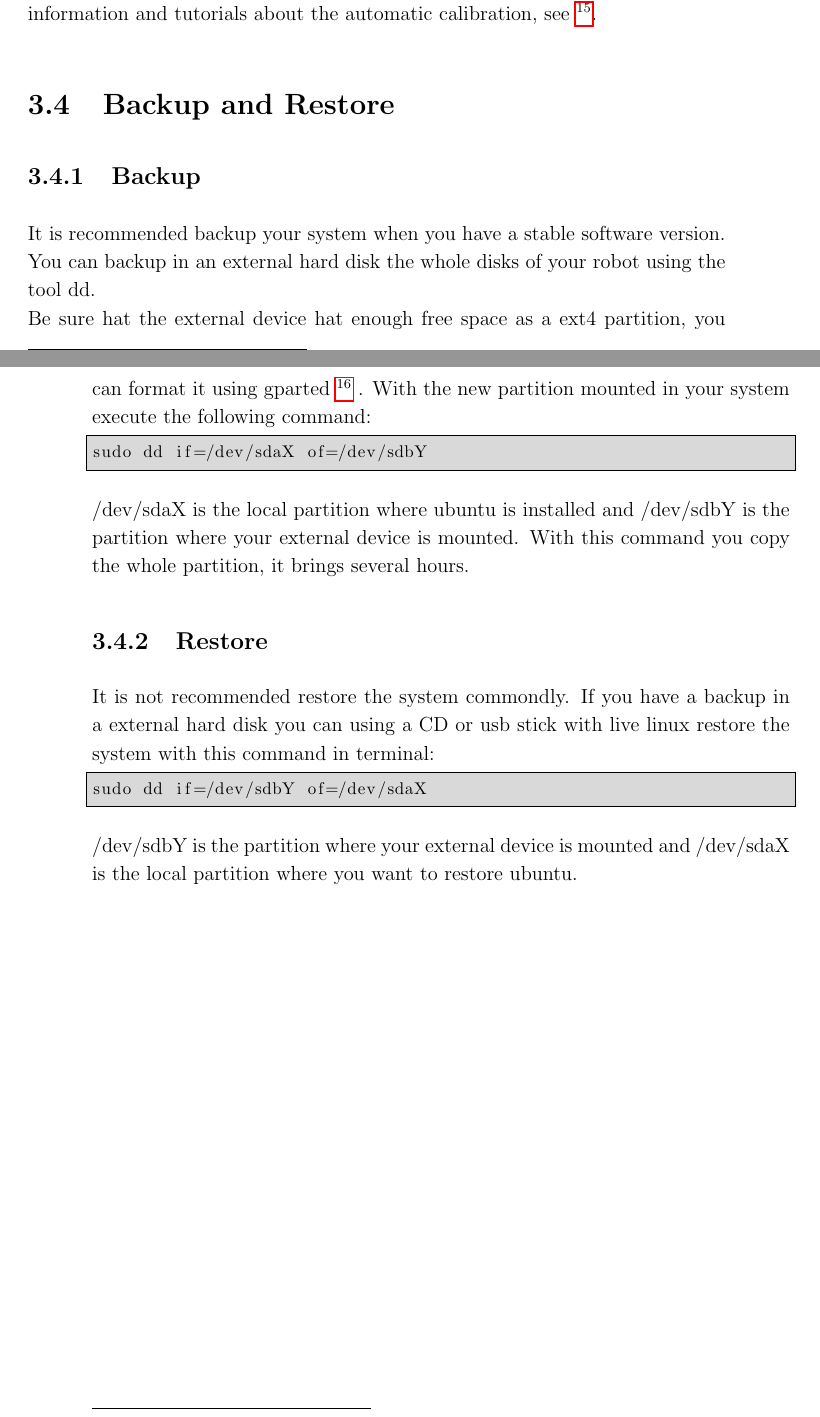
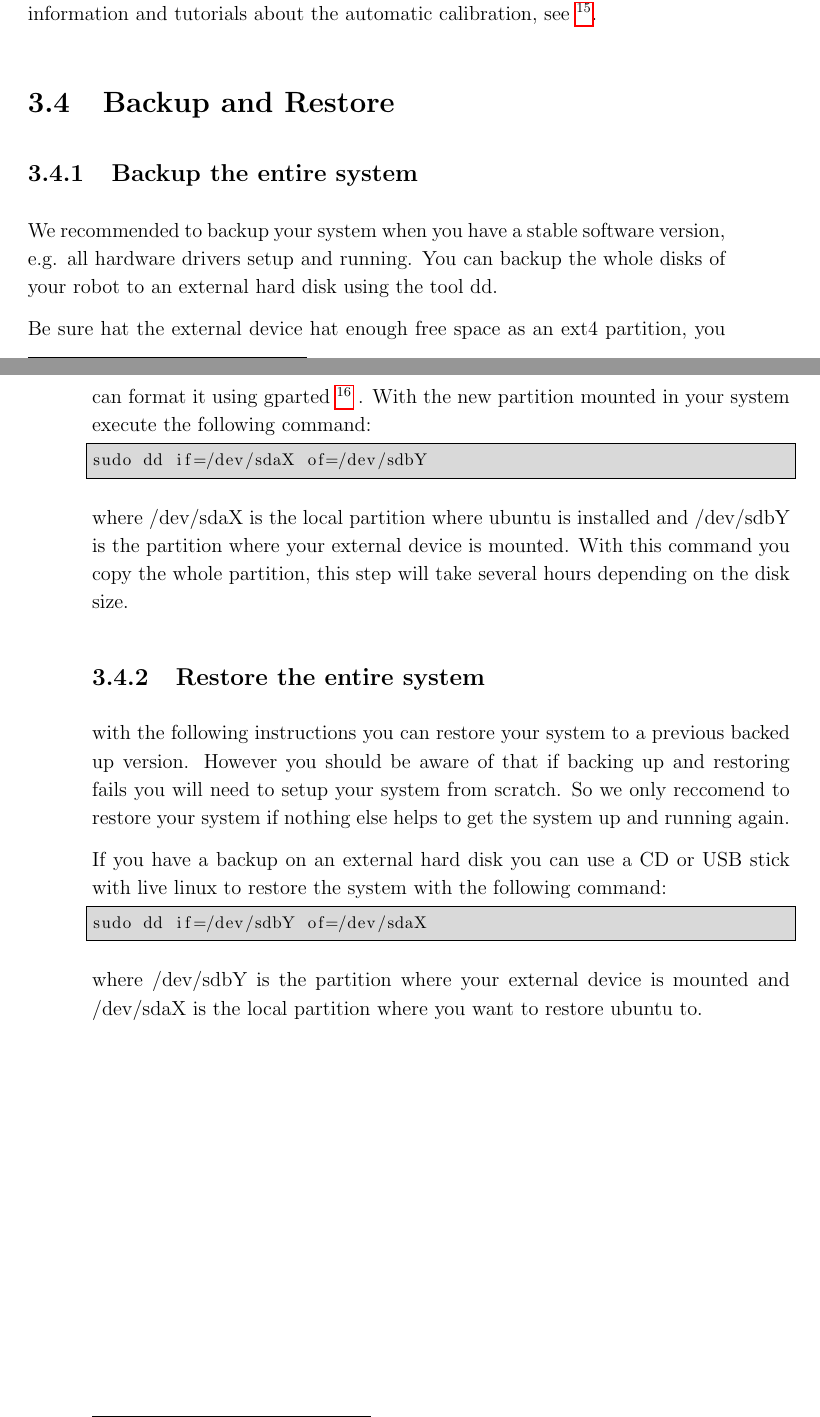
Before and after one commit to ipa320/setup, a LaTeX document (manual/Care-O-bot_manual.tex, which reads manual/Administrator_manual.tex): two parts of pages 42 and 43 of 46, joined at a grey line, cut so that both start at the same text. Compiled offline with pdfLaTeX.

Commit message:
add backup section

```diff
--- a/manual/Administrator_manual.tex
+++ b/manual/Administrator_manual.tex
@@ -526,18 +526,20 @@ and add or subtract these values to the ones already defined as \texttt{torso\_*
 The automatic calibration step calibrates can be used for intrinsic and extrinsic camera calibration, as well as for hand eye calibration. The manual calibration steps from section \ref{sec:manual_calibration} are a prerequisit for the automatic calibration. For more information and tutorials about the automatic calibration, see \footnote{\url{http://ros.org/wiki/cob_calibration}}.
 
 \section{Backup and Restore}
-\subsection{Backup}
-It is recommended backup your system when you have a stable software version. You can backup in an external hard disk the whole disks of your robot using the tool dd.
-\\Be sure hat the external device hat enough free space as a ext4 partition, you can format it using gparted \footnote{\url{http://gparted.sourceforge.net/}} . With the new partition mounted in your system execute the following command:
+\subsection{Backup the entire system}
+We recommended to backup your system when you have a stable software version, e.g. all hardware drivers setup and running. You can backup the whole disks of your robot to an external hard disk using the tool dd.
+
+Be sure hat the external device hat enough free space as an ext4 partition, you can format it using gparted \footnote{\url{http://gparted.sourceforge.net/}} . With the new partition mounted in your system execute the following command:
 \begin{lstlisting}
 sudo dd if=/dev/sdaX of=/dev/sdbY
 \end{lstlisting}
-/dev/sdaX is the local partition where ubuntu is installed and /dev/sdbY is the partition where your external device is mounted. With this command you copy the whole partition, it brings several hours.
+where /dev/sdaX is the local partition where ubuntu is installed and /dev/sdbY is the partition where your external device is mounted. With this command you copy the whole partition, this step will take several hours depending on the disk size.
 
-\subsection{Restore}
-It is not recommended restore the system commondly.
-If you have a backup in a external hard disk you can using a CD or usb stick with live linux restore the system with this command in terminal:
+\subsection{Restore the entire system}
+with the following instructions you can restore your system to a previous backed up version. However you should be aware of that if backing up and restoring fails you will need to setup your system from scratch. So we only reccomend to restore your system if nothing else helps to get the system up and running again.
+
+If you have a backup on an external hard disk you can use a CD or USB stick with live linux to restore the system with the following command:
 \begin{lstlisting}
 sudo dd if=/dev/sdbY of=/dev/sdaX
 \end{lstlisting}
-/dev/sdbY is the partition where your external device is mounted and /dev/sdaX is the local partition where you want to restore ubuntu.
+where /dev/sdbY is the partition where your external device is mounted and /dev/sdaX is the local partition where you want to restore ubuntu to.
```
